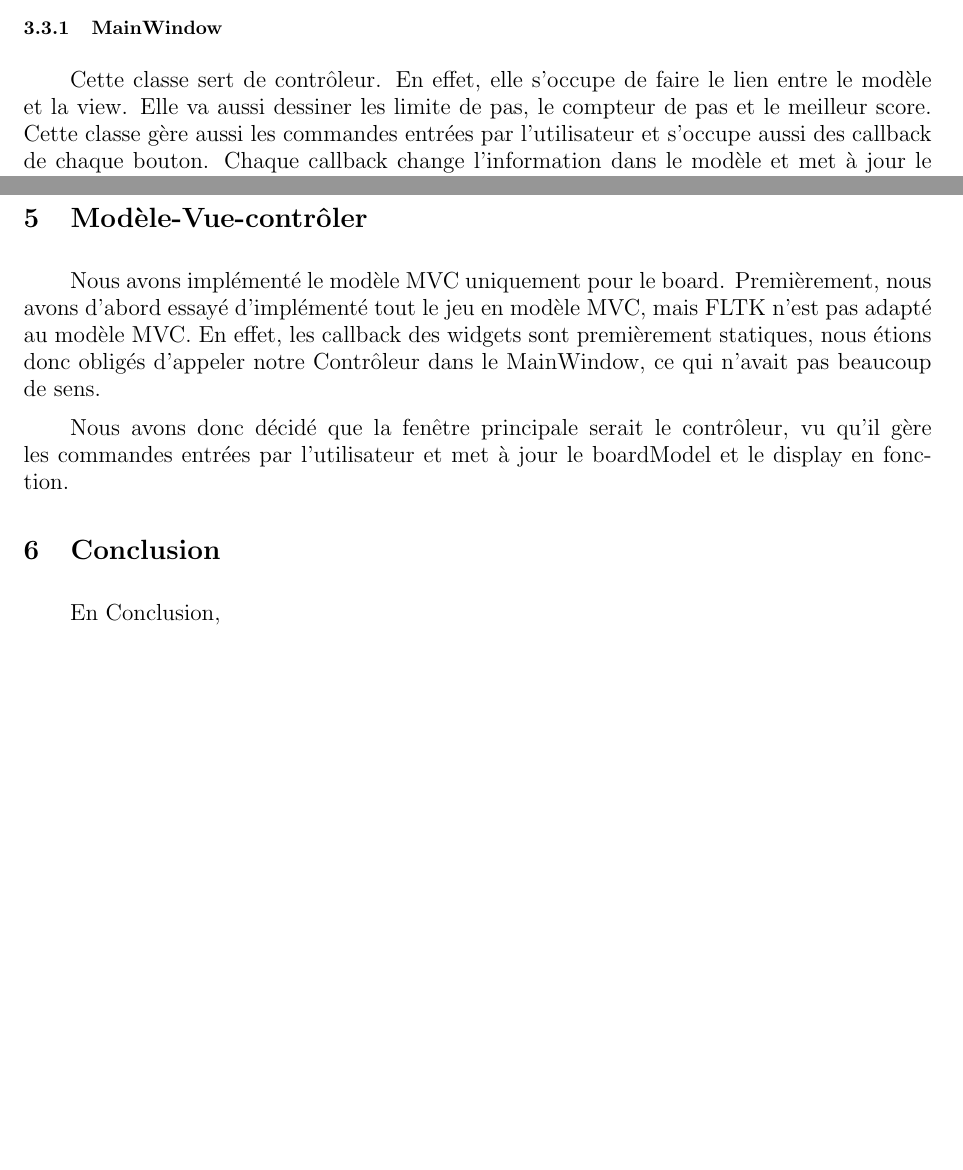
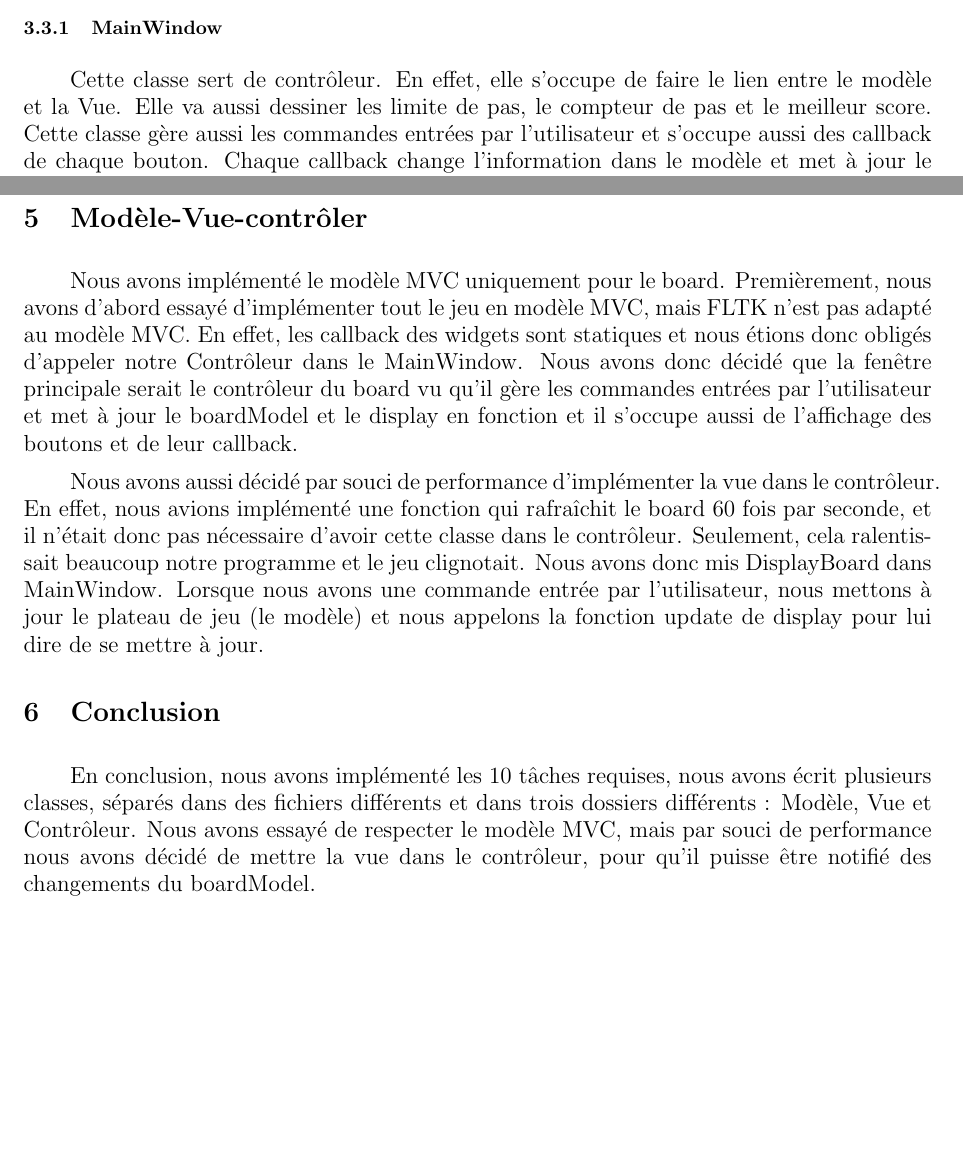
Before and after one commit to moiravs/Sokoban, a LaTeX document (Rapport/rapport-ldp.tex): two parts of pages 4 and 6 of 6, joined at a grey line, cut so that both start at the same text, the shorter picture padded with empty space. Compiled offline with pdfLaTeX.

Commit message:
petit commit

```diff
--- a/Rapport/rapport-ldp.tex
+++ b/Rapport/rapport-ldp.tex
@@ -161,7 +161,7 @@ auteurs. C'est la première fenêtre qui s'affiche et disparaît après 10 secon
 \indent
 \par
 Cette classe sert de contrôleur. En effet, elle s'occupe de faire le lien entre
-le modèle et la view. Elle va aussi dessiner les limite de pas, le compteur de
+le modèle et la Vue. Elle va aussi dessiner les limite de pas, le compteur de
 pas et le meilleur score. Cette classe gère aussi les commandes entrées par
 l'utilisateur et s'occupe aussi des callback de chaque bouton. Chaque callback
 change l'information dans le modèle et met à jour le display en fonction. Il
@@ -260,19 +261,31 @@ enregistrer le meilleur score de l'utilisateur.
 \indent
 \par
 Nous avons implémenté le modèle MVC uniquement pour le board. Premièrement, nous
-avons d'abord essayé d'implémenté tout le jeu en modèle MVC, mais FLTK n'est pas
-adapté au modèle MVC. En effet, les callback des widgets sont premièrement
-statiques, nous étions donc obligés d'appeler notre Contrôleur dans le
-MainWindow, ce qui n'avait pas beaucoup de sens.
+avons d'abord essayé d'implémenter tout le jeu en modèle MVC, mais FLTK n'est
+pas adapté au modèle MVC. En effet, les callback des widgets sont statiques et
+nous étions donc obligés d'appeler notre Contrôleur dans le MainWindow. Nous
+avons donc décidé que la fenêtre principale serait le contrôleur du board vu
+qu'il gère les commandes entrées par l'utilisateur et met à jour le boardModel
+et le display en fonction et il s'occupe aussi de l'affichage des boutons et de
+leur callback.
 \par
-Nous avons donc décidé que la
-fenêtre principale serait le contrôleur, vu qu'il gère les commandes entrées
-par l'utilisateur et met à jour le boardModel et le display en fonction.
+Nous avons aussi décidé par souci de performance d'implémenter la vue dans le
+contrôleur. En effet, nous avions implémenté une fonction qui rafraîchit le
+board 60 fois par seconde, et il n'était donc pas nécessaire d'avoir cette
+classe dans le contrôleur. Seulement, cela ralentissait beaucoup notre programme
+et le jeu clignotait. Nous avons donc mis DisplayBoard dans MainWindow. Lorsque
+nous avons une commande entrée par l'utilisateur, nous mettons à jour le plateau
+de jeu (le modèle) et nous appelons la fonction update de display pour
+lui dire de se mettre à jour.
 \par
 \section{Conclusion}
 \indent
 \par
-En Conclusion,
+En conclusion, nous avons implémenté les 10 tâches requises, nous avons écrit
+plusieurs classes, séparés dans des fichiers différents et dans trois dossiers
+différents : Modèle, Vue et Contrôleur. Nous avons essayé de respecter le modèle
+MVC, mais par souci de performance nous avons décidé de mettre la vue dans le
+contrôleur, pour qu'il puisse être notifié des changements du boardModel.
 \par
 
 \end{large}
```
Also changed, not shown: Rapport/rapport-ldp.pdf, Rapport/rapport-ldp.tex (9 more changed lines), 4 other files.
